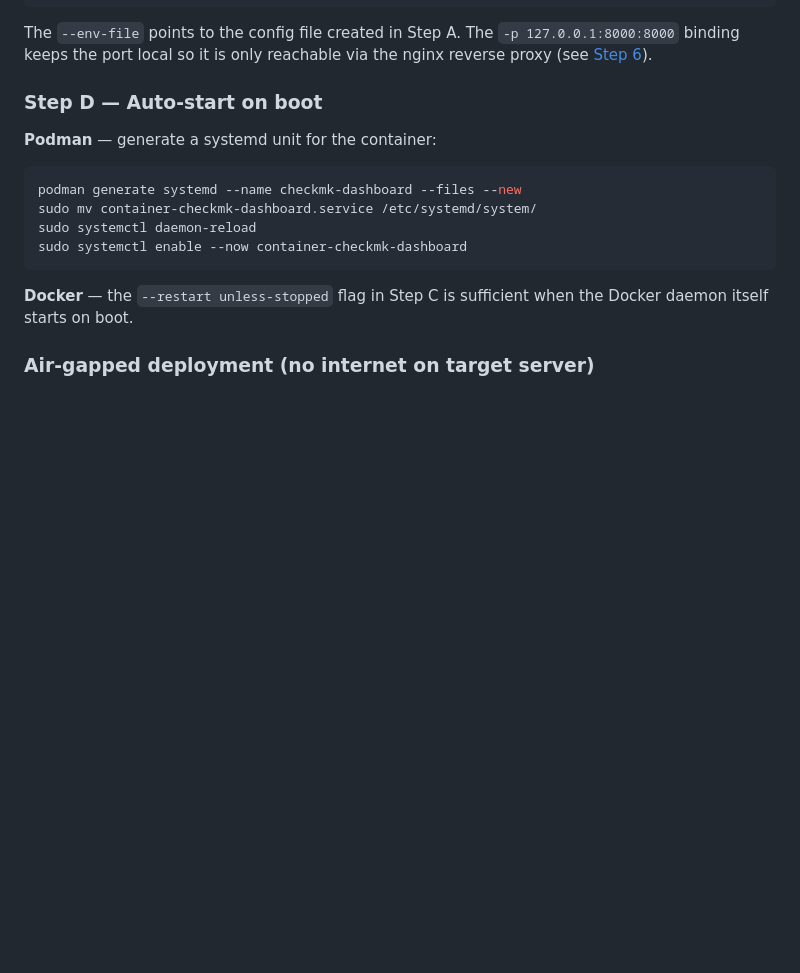
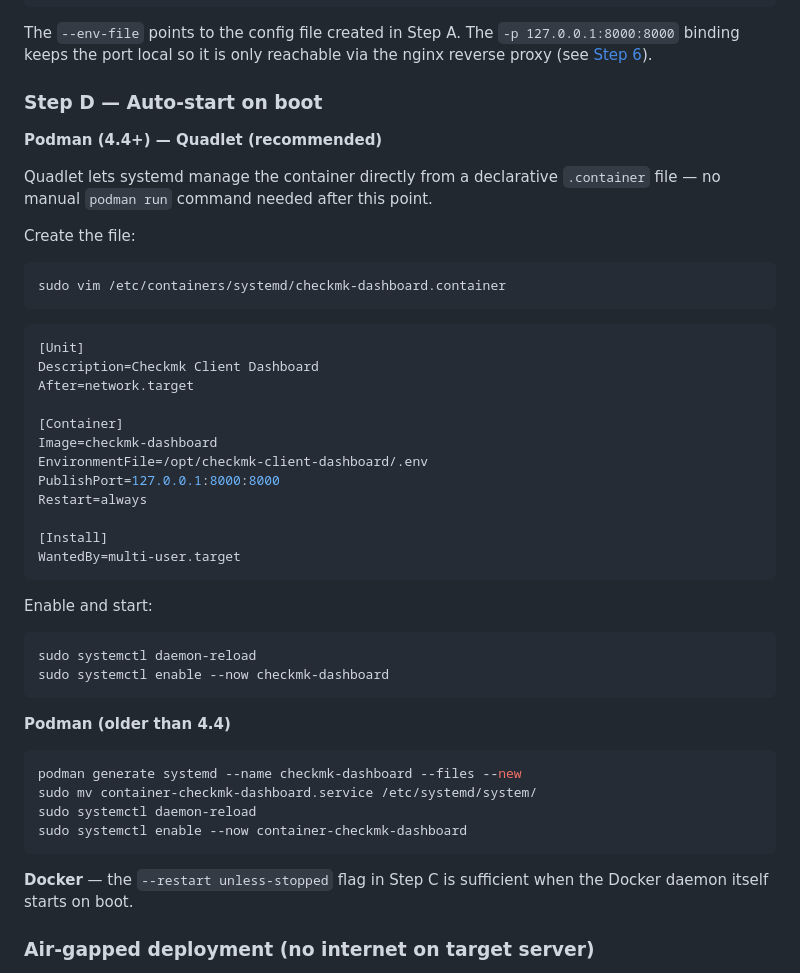
Before and after one commit to Timdebruijn/checkmk-dashboard, a Markdown page: README.md, the part around the change. Drawn GitHub-style; blank space fills up the shorter version.

Commit message:
Use Quadlet as preferred Podman systemd integration

````diff
--- a/README.md
+++ b/README.md
@@ -433,7 +433,39 @@ The `-p 127.0.0.1:8000:8000` binding keeps the port local so it is only reachabl
 
 ### Step D — Auto-start on boot
 
-**Podman** — generate a systemd unit for the container:
+**Podman (4.4+) — Quadlet (recommended)**
+
+Quadlet lets systemd manage the container directly from a declarative `.container` file — no manual `podman run` command needed after this point.
+
+Create the file:
+
+```bash
+sudo vim /etc/containers/systemd/checkmk-dashboard.container
+```
+
+```ini
+[Unit]
+Description=Checkmk Client Dashboard
+After=network.target
+
+[Container]
+Image=checkmk-dashboard
+EnvironmentFile=/opt/checkmk-client-dashboard/.env
+PublishPort=127.0.0.1:8000:8000
+Restart=always
+
+[Install]
+WantedBy=multi-user.target
+```
+
+Enable and start:
+
+```bash
+sudo systemctl daemon-reload
+sudo systemctl enable --now checkmk-dashboard
+```
+
+**Podman (older than 4.4)**
 
 ```bash
 podman generate systemd --name checkmk-dashboard --files --new
````
